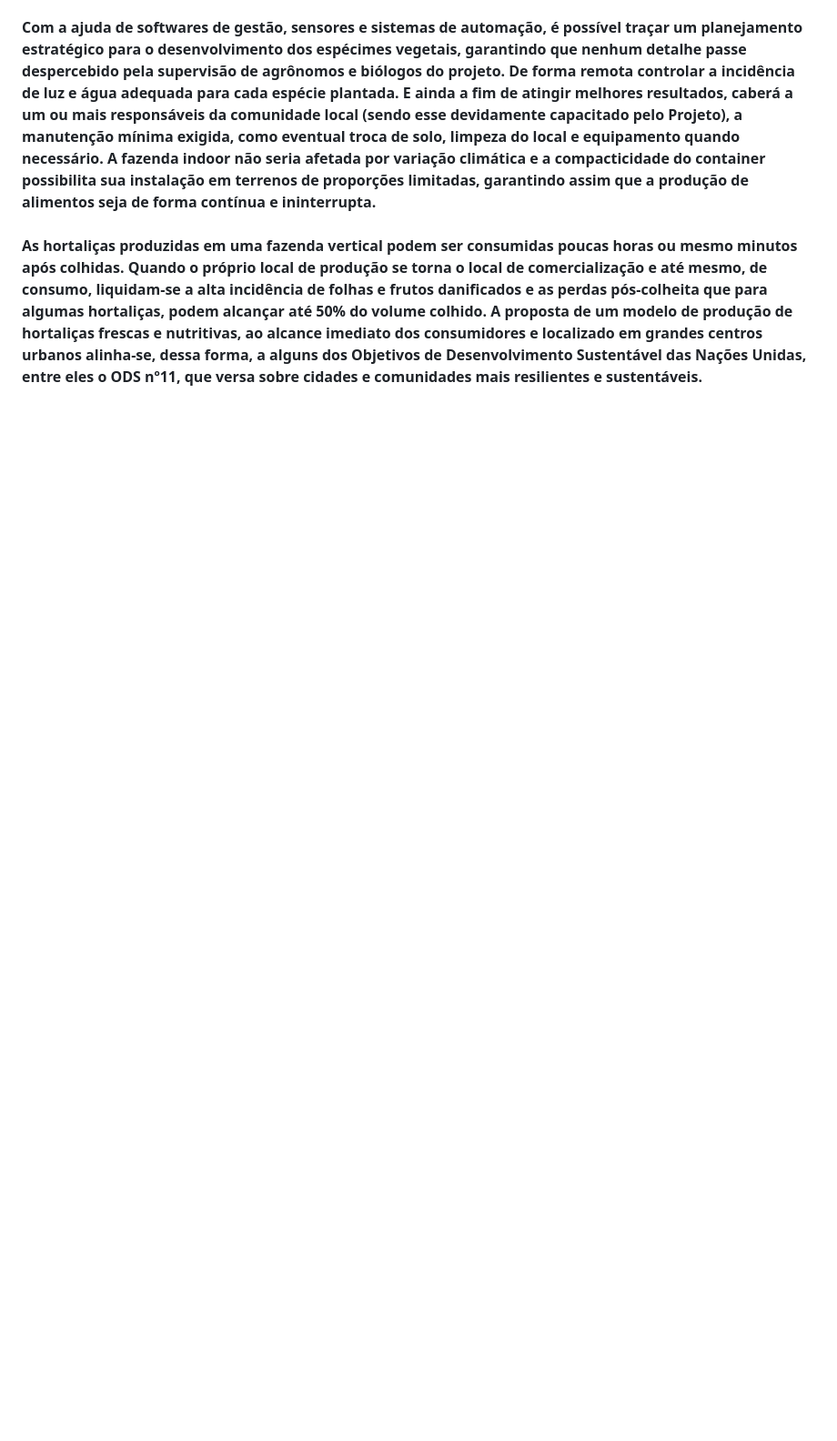
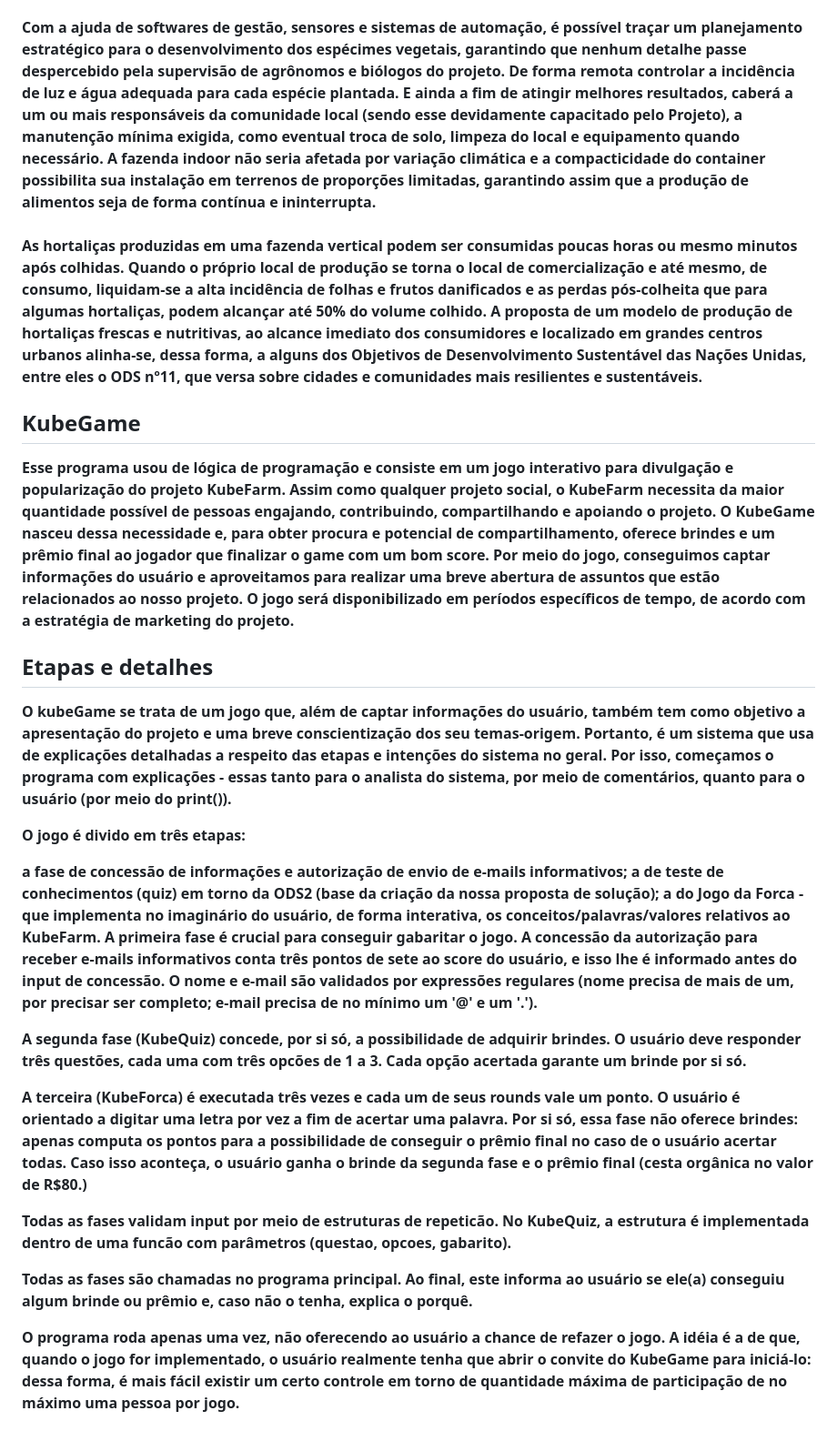
Before and after one commit to thallencar/KubeFarm, a Markdown page: README.md, the part around the change. Shown at 91% size. Drawn GitHub-style; blank space fills up the shorter version.

```diff
--- a/README.md
+++ b/README.md
@@ -45,3 +45,26 @@ alcance imediato dos consumidores e localizado em grandes centros urbanos
 alinha-se, dessa forma, a alguns dos Objetivos de Desenvolvimento Sustentável das
 Nações Unidas, entre eles o ODS nº11, que versa sobre cidades e comunidades
 mais resilientes e sustentáveis.
+
+## KubeGame
+Esse programa usou de lógica de programação e consiste em um jogo interativo para divulgação e popularização do projeto KubeFarm. Assim como qualquer projeto social, o KubeFarm necessita da maior quantidade possível de pessoas engajando, contribuindo, compartilhando e apoiando o projeto. O KubeGame nasceu dessa necessidade e, para obter procura e potencial de compartilhamento, oferece brindes e um prêmio final ao jogador que finalizar o game com um bom score. Por meio do jogo, conseguimos captar informações do usuário e aproveitamos para realizar uma breve abertura de assuntos que estão relacionados ao nosso projeto. O jogo será disponibilizado em períodos específicos de tempo, de acordo com a estratégia de marketing do projeto.
+
+## Etapas e detalhes
+O kubeGame se trata de um jogo que, além de captar informações do usuário, também tem como objetivo a apresentação do projeto e uma breve conscientização dos seu temas-origem. Portanto, é um sistema que usa de explicações detalhadas a respeito das etapas e intenções do sistema no geral. Por isso, começamos o programa com explicações - essas tanto para o analista do sistema, por meio de comentários, quanto para o usuário (por meio do print()).
+
+O jogo é divido em três etapas:
+
+a fase de concessão de informações e autorização de envio de e-mails informativos;
+a de teste de conhecimentos (quiz) em torno da ODS2 (base da criação da nossa proposta de solução);
+a do Jogo da Forca - que implementa no imaginário do usuário, de forma interativa, os conceitos/palavras/valores relativos ao KubeFarm.
+A primeira fase é crucial para conseguir gabaritar o jogo. A concessão da autorização para receber e-mails informativos conta três pontos de sete ao score do usuário, e isso lhe é informado antes do input de concessão. O nome e e-mail são validados por expressões regulares (nome precisa de mais de um, por precisar ser completo; e-mail precisa de no mínimo um '@' e um '.').
+
+A segunda fase (KubeQuiz) concede, por si só, a possibilidade de adquirir brindes. O usuário deve responder três questões, cada uma com três opcões de 1 a 3. Cada opção acertada garante um brinde por si só.
+
+A terceira (KubeForca) é executada três vezes e cada um de seus rounds vale um ponto. O usuário é orientado a digitar uma letra por vez a fim de acertar uma palavra. Por si só, essa fase não oferece brindes: apenas computa os pontos para a possibilidade de conseguir o prêmio final no caso de o usuário acertar todas. Caso isso aconteça, o usuário ganha o brinde da segunda fase e o prêmio final (cesta orgânica no valor de R$80.)
+
+Todas as fases validam input por meio de estruturas de repeticão. No KubeQuiz, a estrutura é implementada dentro de uma funcão com parâmetros (questao, opcoes, gabarito).
+
+Todas as fases são chamadas no programa principal. Ao final, este informa ao usuário se ele(a) conseguiu algum brinde ou prêmio e, caso não o tenha, explica o porquê.
+
+O programa roda apenas uma vez, não oferecendo ao usuário a chance de refazer o jogo. A idéia é a de que, quando o jogo for implementado, o usuário realmente tenha que abrir o convite do KubeGame para iniciá-lo: dessa forma, é mais fácil existir um certo controle em torno de quantidade máxima de participação de no máximo uma pessoa por jogo.
```
